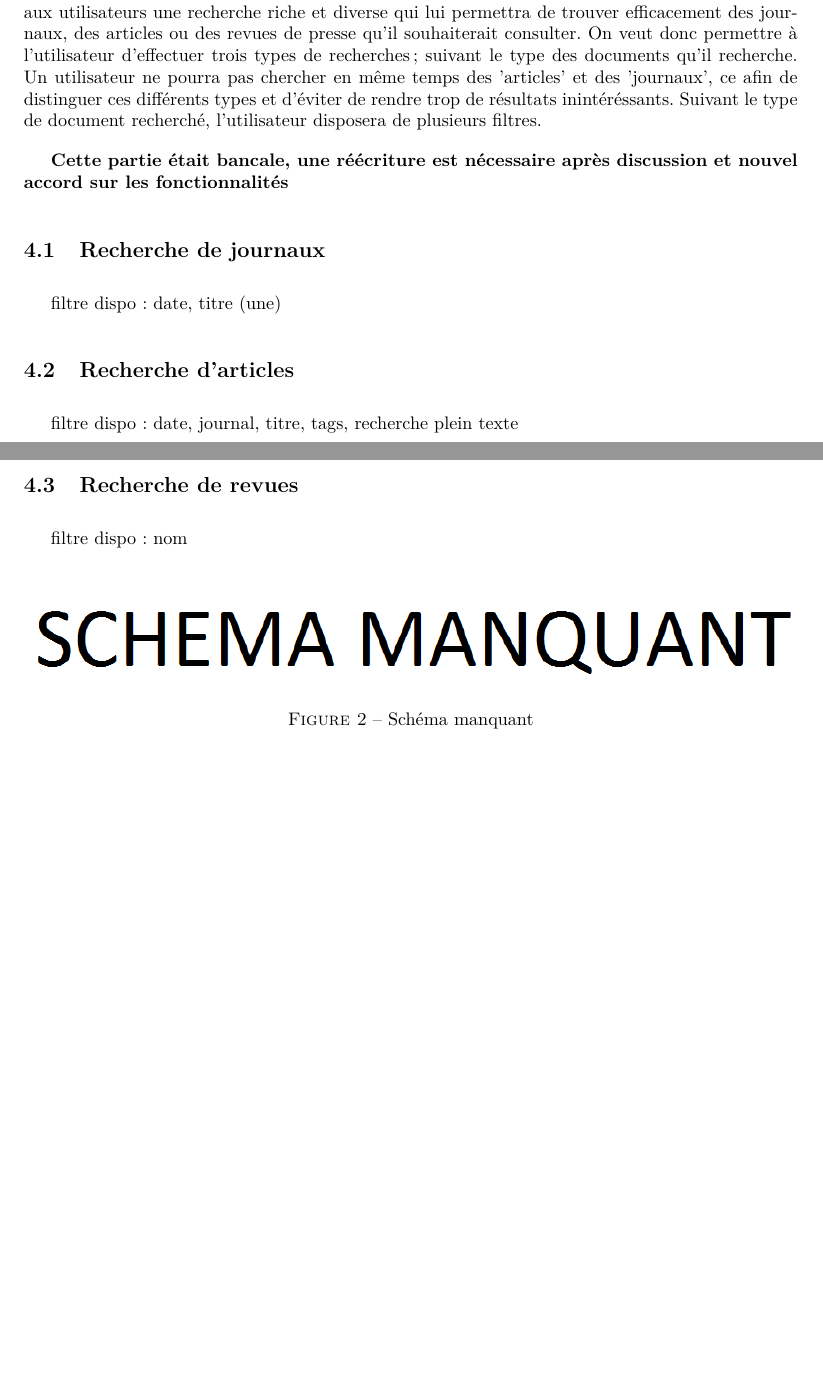
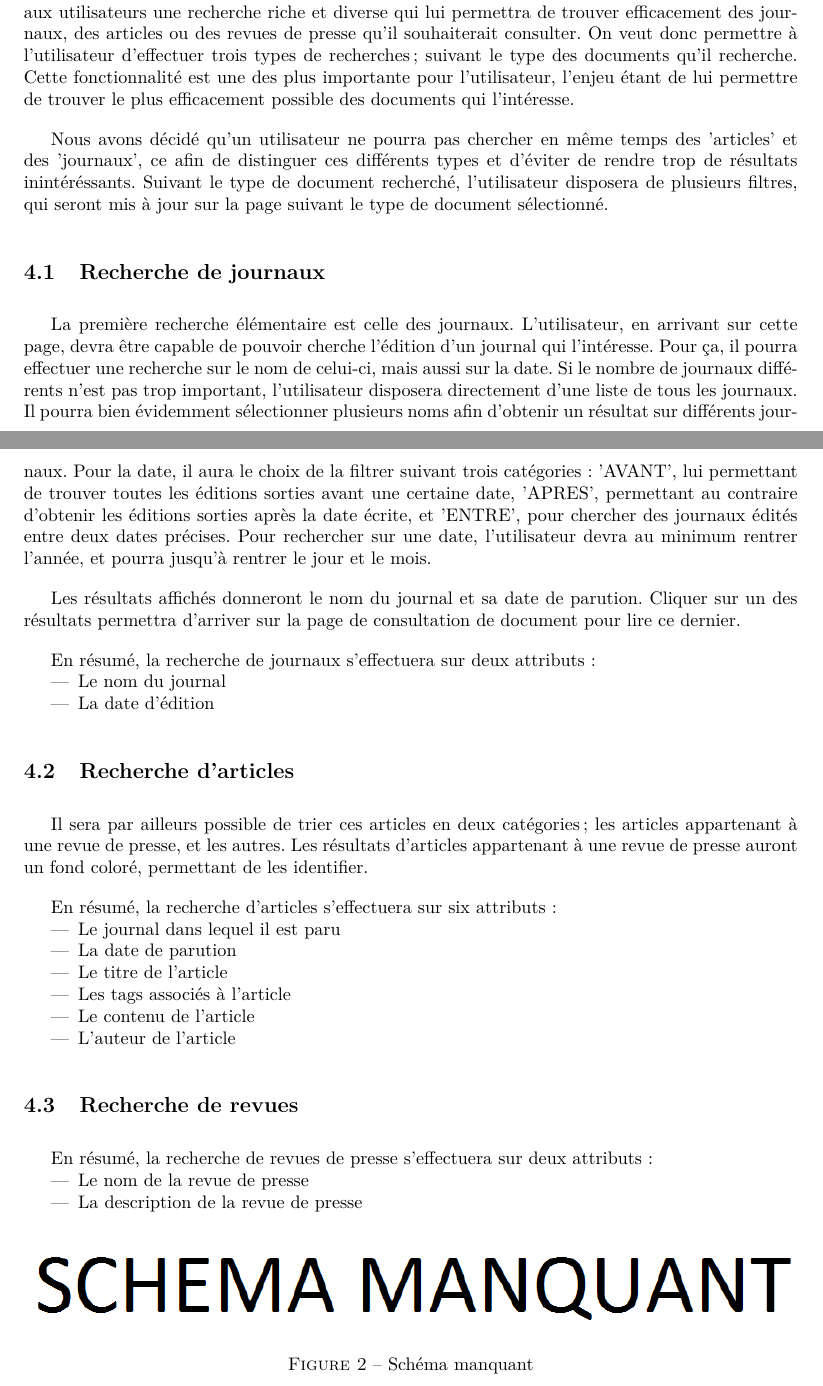
Before and after one commit to Romcol/Gutemberg-rapports, a LaTeX document (report/2_spec/main.tex, which reads report/2_spec/include/recherche.tex): two parts of pages 8 and 9 of 22, joined at a grey line, cut so that both start at the same text, the shorter picture padded with empty space. Compiled offline with pdfLaTeX.

Commit message:
recherche intro de la partie + 1ere sous partie

```diff
--- a/report/2_spec/include/recherche.tex
+++ b/report/2_spec/include/recherche.tex
@@ -1,26 +1,50 @@
 \section{Recherche d'éléments}
 \label{sec:recherche}
 
-La plateforme joue en quelque sorte le rôle d'un moteur de recherche. L'idée est de fournir aux utilisateurs une recherche riche et diverse qui lui permettra de trouver efficacement des journaux, des articles ou des revues de presse qu'il souhaiterait consulter. On veut donc permettre à l'utilisateur d'effectuer trois types de recherches; suivant le type des documents qu'il recherche. Un utilisateur ne pourra pas chercher en même temps des 'articles' et des 'journaux', ce afin de distinguer ces différents types et d'éviter de rendre trop de résultats inintéréssants. Suivant le type de document recherché, l'utilisateur disposera de plusieurs filtres.
+La plateforme joue en quelque sorte le rôle d'un moteur de recherche. L'idée est de fournir aux utilisateurs une recherche riche et diverse qui lui permettra de trouver efficacement des journaux, des articles ou des revues de presse qu'il souhaiterait consulter. On veut donc permettre à l'utilisateur d'effectuer trois types de recherches; suivant le type des documents qu'il recherche. Cette fonctionnalité est une des plus importante pour l'utilisateur, l'enjeu étant de lui permettre de trouver le plus efficacement possible des documents qui l'intéresse.
 
-\textbf{Cette partie était bancale, une réécriture est nécessaire après discussion et nouvel accord sur les fonctionnalités}
+Nous avons décidé qu'un utilisateur ne pourra pas chercher en même temps des 'articles' et des 'journaux', ce afin de distinguer ces différents types et d'éviter de rendre trop de résultats inintéréssants. Suivant le type de document recherché, l'utilisateur disposera de plusieurs filtres, qui seront mis à jour sur la page suivant le type de document sélectionné.
+
 
 \subsection{Recherche de journaux}
 \label{sec:recherche_journal}
 
-filtre dispo : date, titre (une)
+La première recherche élémentaire est celle des journaux. L'utilisateur, en arrivant sur cette page, devra être capable de pouvoir cherche l'édition d'un journal qui l'intéresse. Pour ça, il pourra effectuer une recherche sur le nom de celui-ci, mais aussi sur la date. Si le nombre de journaux différents n'est pas trop important, l'utilisateur disposera directement d'une liste de tous les journaux. Il pourra bien évidemment sélectionner plusieurs noms afin d'obtenir un résultat sur différents journaux. Pour la date, il aura le choix de la filtrer suivant trois catégories : 'AVANT', lui permettant de trouver toutes les éditions sorties avant une certaine date, 'APRES', permettant au contraire d'obtenir les éditions sorties après la date écrite, et 'ENTRE', pour chercher des journaux édités entre deux dates précises. Pour rechercher sur une date, l'utilisateur devra au minimum rentrer l'année, et pourra jusqu'à rentrer le jour et le mois.
+
+Les résultats affichés donneront le nom du journal et sa date de parution. Cliquer sur un des résultats permettra d'arriver sur la page de consultation de document pour lire ce dernier.
+
+En résumé, la recherche de journaux s'effectuera sur deux attributs :
+\begin{itemize}
+	\item Le nom du journal
+	\item La date d'édition
+\end{itemize}
 
 \subsection{Recherche d'articles}
 \label{sec:recherche_article}
 
-filtre dispo : date, journal, titre, tags, recherche plein texte
+
+Il sera par ailleurs possible de trier ces articles en deux catégories; les articles appartenant à une revue de presse, et les autres. Les résultats d'articles appartenant à une revue de presse auront un fond coloré, permettant de les identifier.
+
+En résumé, la recherche d'articles s'effectuera sur six attributs :
+\begin{itemize}
+	\item Le journal dans lequel il est paru
+	\item La date de parution
+	\item Le titre de l'article
+	\item Les tags associés à l'article
+	\item Le contenu de l'article
+	\item L'auteur de l'article
+\end{itemize}
+
+
 
 \subsection{Recherche de revues}
 \label{sec:recherche_revue}
 
-filtre dispo : nom
-
-
+En résumé, la recherche de revues de presse s'effectuera sur deux attributs :
+\begin{itemize}
+	\item Le nom de la revue de presse
+	\item La description de la revue de presse
+\end{itemize}
 
     \begin{figure}[H]
         \centering
```
